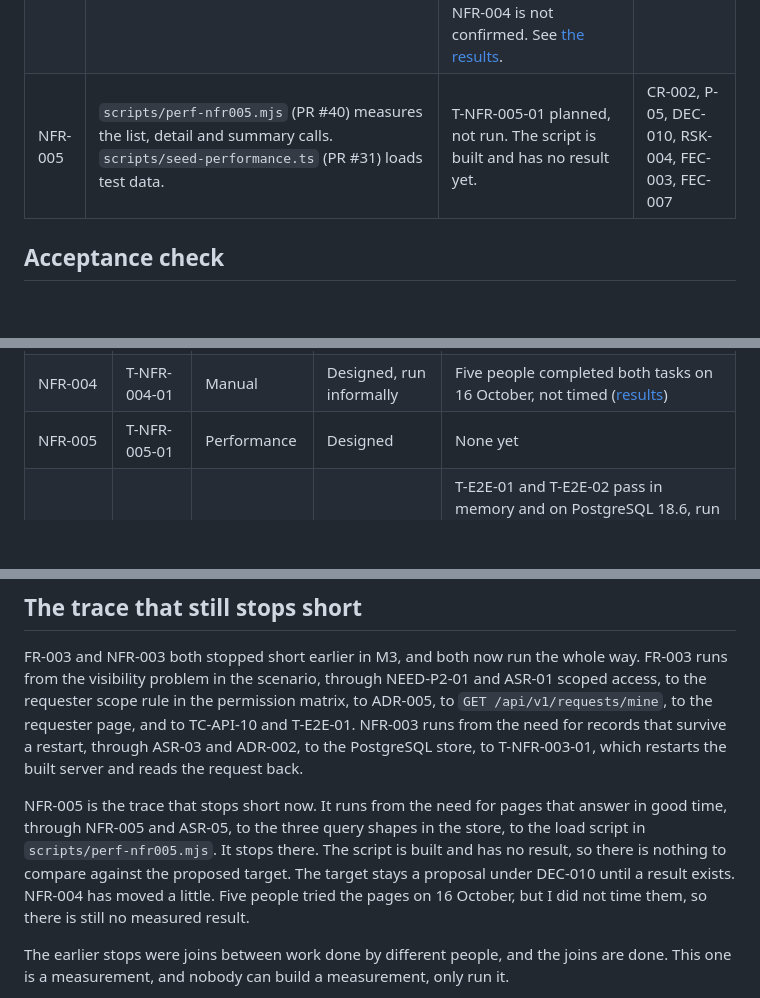
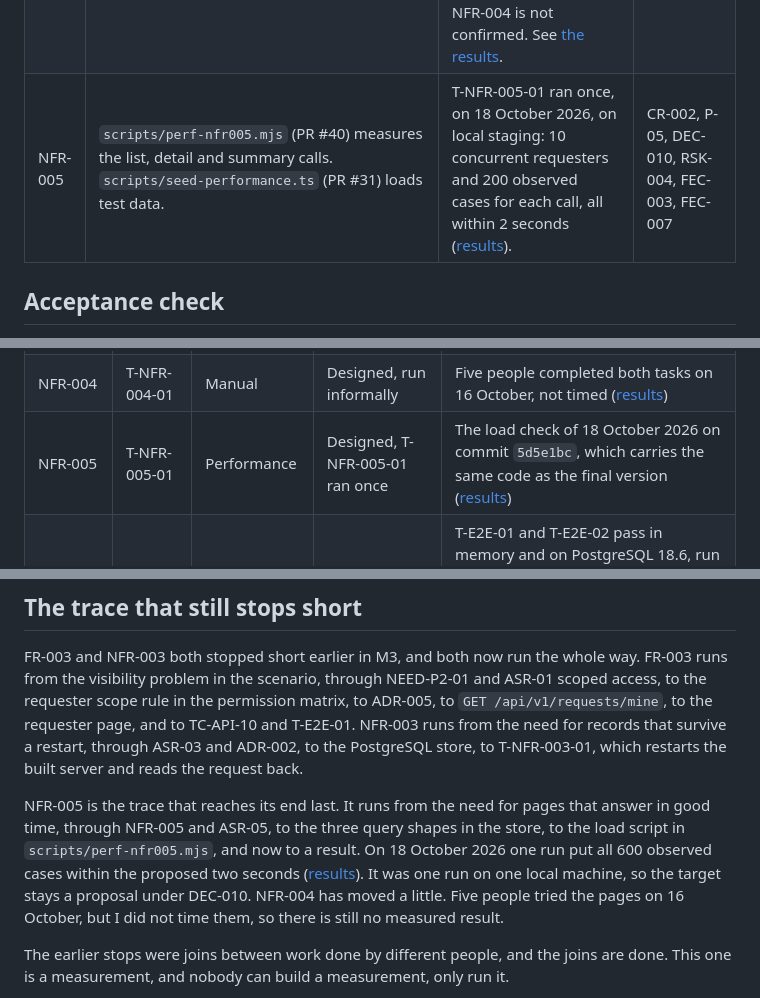
Before and after one commit to DewaldAllers/SEN381-CivicConnect, a Markdown page: docs/requirements/RTM.md, 3 parts joined by grey strips. GitHub-like rendering; blank space fills up the shorter version.

```diff
--- a/docs/requirements/RTM.md
+++ b/docs/requirements/RTM.md
@@ -102,7 +102,7 @@ Two sets of case ids appear in this matrix. The designs in the verification plan
 | NFR-002 | The store commits a request change and exactly one event together (`request-store.ts`, ADR-002). Database triggers reject any update or delete of history. | TC-API-19, TC-REPO-01 to TC-REPO-04, T-NFR-002-01 (notes), T-NFR-002-02 and T-NFR-002-03 pass. T-NFR-002-02 makes the database refuse the event and checks that the note, the work record and the version roll back, and it runs on PostgreSQL. The store cases check one event for each change and the triggers that block edits and deletes. `npm run db:verify` checks the same against PostgreSQL 18. | CR-004, ADR-002, ADR-004, FEC-002, RSK-016, RSK-022 |
 | NFR-003 | Requests, events and work records live in PostgreSQL through `request-store.ts`. The server uses `PostgresRequestRepository` when `DATABASE_URL` is set (PR #41), and staging and production refuse to start without it. | T-NFR-003-01 passes on PostgreSQL 18.6. It builds the server, runs the migrations, creates a request in each of the six statuses with owners, private notes and due dates through the real API, restarts the server and compares every stored row and every reply. `persistence-lifecycle.test.ts` closes and reopens storage and compares the values and the history, and `npm run db:verify` reads a request back in a new process. | ADR-002, FEC-005, FEC-008, RSK-015, RSK-022 |
 | NFR-004 | The pages in `app/frontend`, plain HTML, CSS and JavaScript (CR-006). Wireframes in `docs/design/wireframes`. | T-NFR-004-01 ran informally on 16 October. Five people completed both tasks and I saw each finish in under five minutes. I did not record the times and I explained the pages first, so AC-NFR-004 is not confirmed. See [the results](../testing/nfr-004-results.md). | CR-002, P-05, DEC-010, RSK-004, FEC-003 |
-| NFR-005 | `scripts/perf-nfr005.mjs` (PR #40) measures the list, detail and summary calls. `scripts/seed-performance.ts` (PR #31) loads test data. | T-NFR-005-01 planned, not run. The script is built and has no result yet. | CR-002, P-05, DEC-010, RSK-004, FEC-003, FEC-007 |
+| NFR-005 | `scripts/perf-nfr005.mjs` (PR #40) measures the list, detail and summary calls. `scripts/seed-performance.ts` (PR #31) loads test data. | T-NFR-005-01 ran once, on 18 October 2026, on local staging: 10 concurrent requesters and 200 observed cases for each call, all within 2 seconds ([results](../../evidence/m4-performance/nfr-005-2026-10-18T18-39-19-613Z.md)). | CR-002, P-05, DEC-010, RSK-004, FEC-003, FEC-007 |
 
 ## Acceptance check
 
@@ -180,7 +180,7 @@ Each requirement lists the [test cases](../testing/test-cases.md) designed for i
 | NFR-002 | T-NFR-002-01 to T-NFR-002-04 | API | Designed, T-NFR-002-01 (notes), T-NFR-002-02 and T-NFR-002-03 passed | TC-API-19 and the store cases pass on the final version, tag `v4.0-final` |
 | NFR-003 | T-NFR-003-01 | API | Designed, T-NFR-003-01 passed for all six statuses | T-NFR-003-01 passes on PostgreSQL 18.6 with a request in each of the six statuses, and the reopen check passes, both on the final version, tag `v4.0-final` |
 | NFR-004 | T-NFR-004-01 | Manual | Designed, run informally | Five people completed both tasks on 16 October, not timed ([results](../testing/nfr-004-results.md)) |
-| NFR-005 | T-NFR-005-01 | Performance | Designed | None yet |
+| NFR-005 | T-NFR-005-01 | Performance | Designed, T-NFR-005-01 ran once | The load check of 18 October 2026 on commit `5d5e1bc`, which carries the same code as the final version ([results](../../evidence/m4-performance/nfr-005-2026-10-18T18-39-19-613Z.md)) |
 | Journeys | T-E2E-01, T-E2E-02 | E2E | Passed | T-E2E-01 and T-E2E-02 pass in memory and on PostgreSQL 18.6, run by me on 15 October 2026. GitHub ran both modes on pull request #43 at commit `13c3206` and both passed, in [run 38784039455](https://github.com/DewaldAllers/SEN381-CivicConnect/actions/runs/38784039455). The tests are in [the journeys](../../app/e2e/tests/journeys.spec.js) and `app/e2e/README.md` says how to rerun them |
 
 ## The end to end trace
@@ -215,7 +215,7 @@ What is still missing. Nothing for FR-008 itself. The database store sits behind
 
 FR-003 and NFR-003 both stopped short earlier in M3, and both now run the whole way. FR-003 runs from the visibility problem in the scenario, through NEED-P2-01 and ASR-01 scoped access, to the requester scope rule in the permission matrix, to ADR-005, to `GET /api/v1/requests/mine`, to the requester page, and to TC-API-10 and T-E2E-01. NFR-003 runs from the need for records that survive a restart, through ASR-03 and ADR-002, to the PostgreSQL store, to T-NFR-003-01, which restarts the built server and reads the request back.
 
-NFR-005 is the trace that stops short now. It runs from the need for pages that answer in good time, through NFR-005 and ASR-05, to the three query shapes in the store, to the load script in `scripts/perf-nfr005.mjs`. It stops there. The script is built and has no result, so there is nothing to compare against the proposed target. The target stays a proposal under DEC-010 until a result exists. NFR-004 has moved a little. Five people tried the pages on 16 October, but I did not time them, so there is still no measured result.
+NFR-005 is the trace that reaches its end last. It runs from the need for pages that answer in good time, through NFR-005 and ASR-05, to the three query shapes in the store, to the load script in `scripts/perf-nfr005.mjs`, and now to a result. On 18 October 2026 one run put all 600 observed cases within the proposed two seconds ([results](../../evidence/m4-performance/nfr-005-2026-10-18T18-39-19-613Z.md)). It was one run on one local machine, so the target stays a proposal under DEC-010. NFR-004 has moved a little. Five people tried the pages on 16 October, but I did not time them, so there is still no measured result.
 
 The earlier stops were joins between work done by different people, and the joins are done. This one is a measurement, and nobody can build a measurement, only run it.
 
```
Also changed, not shown: other parts of docs/requirements/RTM.md (+5 -5 lines).
